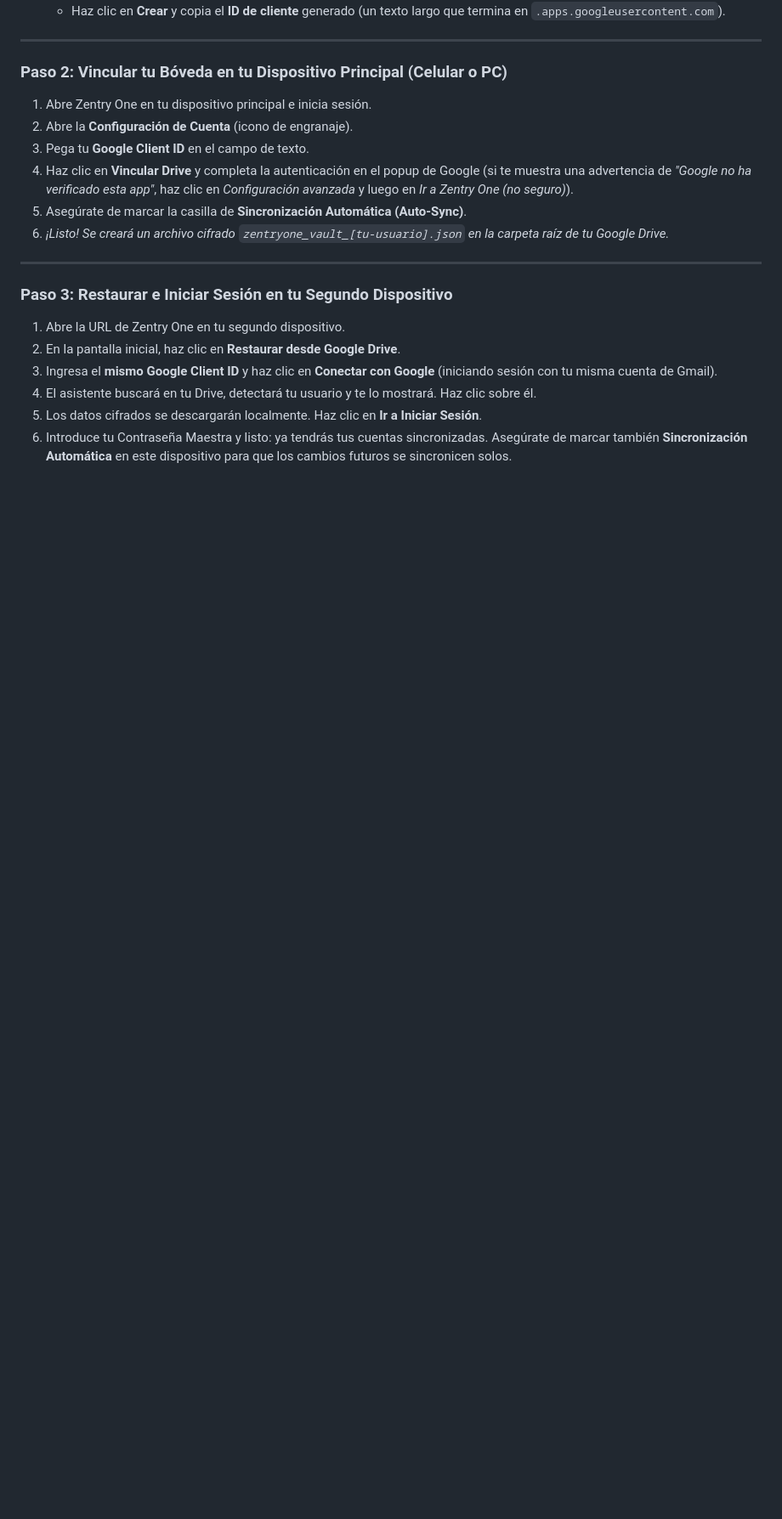
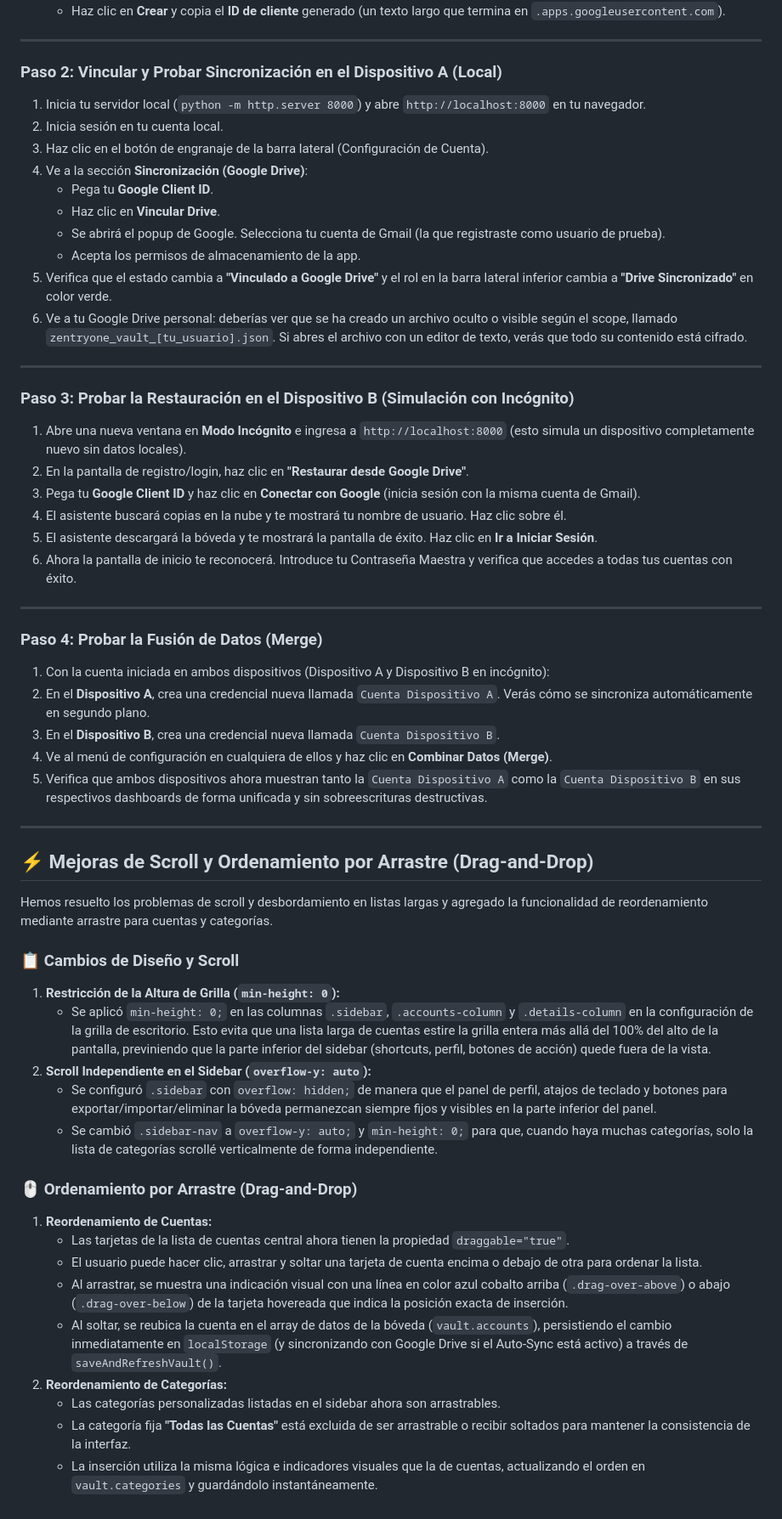
Before and after one commit to arzeusre/zentryone, a Markdown page: GUIA_SINCRONIZACION.md, the part around one of its changes. Shown at 85% size. GitHub-like rendering; blank space fills up the shorter version.

```diff
--- a/GUIA_SINCRONIZACION.md
+++ b/GUIA_SINCRONIZACION.md
@@ -45,20 +56,57 @@ Para sincronizar tus dispositivos, debes configurar un **Google Client ID** grat
 
 ---
 
-### Paso 2: Vincular tu Bóveda en tu Dispositivo Principal (Celular o PC)
-1. Abre Zentry One en tu dispositivo principal e inicia sesión.
-2. Abre la **Configuración de Cuenta** (icono de engranaje).
-3. Pega tu **Google Client ID** en el campo de texto.
-4. Haz clic en **Vincular Drive** y completa la autenticación en el popup de Google (si te muestra una advertencia de *"Google no ha verificado esta app"*, haz clic en *Configuración avanzada* y luego en *Ir a Zentry One (no seguro)*).
-5. Asegúrate de marcar la casilla de **Sincronización Automática (Auto-Sync)**.
-6. *¡Listo! Se creará un archivo cifrado `zentryone_vault_[tu-usuario].json` en la carpeta raíz de tu Google Drive.*
+### Paso 2: Vincular y Probar Sincronización en el Dispositivo A (Local)
+1. Inicia tu servidor local (`python -m http.server 8000`) y abre `http://localhost:8000` en tu navegador.
+2. Inicia sesión en tu cuenta local.
+3. Haz clic en el botón de engranaje de la barra lateral (Configuración de Cuenta).
+4. Ve a la sección **Sincronización (Google Drive)**:
+   * Pega tu **Google Client ID**.
+   * Haz clic en **Vincular Drive**.
+   * Se abrirá el popup de Google. Selecciona tu cuenta de Gmail (la que registraste como usuario de prueba).
+   * Acepta los permisos de almacenamiento de la app.
+5. Verifica que el estado cambia a **"Vinculado a Google Drive"** y el rol en la barra lateral inferior cambia a **"Drive Sincronizado"** en color verde.
+6. Ve a tu Google Drive personal: deberías ver que se ha creado un archivo oculto o visible según el scope, llamado `zentryone_vault_[tu_usuario].json`. Si abres el archivo con un editor de texto, verás que todo su contenido está cifrado.
 
 ---
 
-### Paso 3: Restaurar e Iniciar Sesión en tu Segundo Dispositivo
-1. Abre la URL de Zentry One en tu segundo dispositivo.
-2. En la pantalla inicial, haz clic en **Restaurar desde Google Drive**.
-3. Ingresa el **mismo Google Client ID** y haz clic en **Conectar con Google** (iniciando sesión con tu misma cuenta de Gmail).
-4. El asistente buscará en tu Drive, detectará tu usuario y te lo mostrará. Haz clic sobre él.
-5. Los datos cifrados se descargarán localmente. Haz clic en **Ir a Iniciar Sesión**.
-6. Introduce tu Contraseña Maestra y listo: ya tendrás tus cuentas sincronizadas. Asegúrate de marcar también **Sincronización Automática** en este dispositivo para que los cambios futuros se sincronicen solos.
+### Paso 3: Probar la Restauración en el Dispositivo B (Simulación con Incógnito)
+1. Abre una nueva ventana en **Modo Incógnito** e ingresa a `http://localhost:8000` (esto simula un dispositivo completamente nuevo sin datos locales).
+2. En la pantalla de registro/login, haz clic en **"Restaurar desde Google Drive"**.
+3. Pega tu **Google Client ID** y haz clic en **Conectar con Google** (inicia sesión con la misma cuenta de Gmail).
+4. El asistente buscará copias en la nube y te mostrará tu nombre de usuario. Haz clic sobre él.
+5. El asistente descargará la bóveda y te mostrará la pantalla de éxito. Haz clic en **Ir a Iniciar Sesión**.
+6. Ahora la pantalla de inicio te reconocerá. Introduce tu Contraseña Maestra y verifica que accedes a todas tus cuentas con éxito.
+
+---
+
+### Paso 4: Probar la Fusión de Datos (Merge)
+1. Con la cuenta iniciada en ambos dispositivos (Dispositivo A y Dispositivo B en incógnito):
+2. En el **Dispositivo A**, crea una credencial nueva llamada `Cuenta Dispositivo A`. Verás cómo se sincroniza automáticamente en segundo plano.
+3. En el **Dispositivo B**, crea una credencial nueva llamada `Cuenta Dispositivo B`.
+4. Ve al menú de configuración en cualquiera de ellos y haz clic en **Combinar Datos (Merge)**.
+5. Verifica que ambos dispositivos ahora muestran tanto la `Cuenta Dispositivo A` como la `Cuenta Dispositivo B` en sus respectivos dashboards de forma unificada y sin sobreescrituras destructivas.
+
+---
+
+## ⚡ Mejoras de Scroll y Ordenamiento por Arrastre (Drag-and-Drop)
+
+Hemos resuelto los problemas de scroll y desbordamiento en listas largas y agregado la funcionalidad de reordenamiento mediante arrastre para cuentas y categorías.
+
+### 📋 Cambios de Diseño y Scroll
+1. **Restricción de la Altura de Grilla (`min-height: 0`):**
+   * Se aplicó `min-height: 0;` en las columnas `.sidebar`, `.accounts-column` y `.details-column` en la configuración de la grilla de escritorio. Esto evita que una lista larga de cuentas estire la grilla entera más allá del 100% del alto de la pantalla, previniendo que la parte inferior del sidebar (shortcuts, perfil, botones de acción) quede fuera de la vista.
+2. **Scroll Independiente en el Sidebar (`overflow-y: auto`):**
+   * Se configuró `.sidebar` con `overflow: hidden;` de manera que el panel de perfil, atajos de teclado y botones para exportar/importar/eliminar la bóveda permanezcan siempre fijos y visibles en la parte inferior del panel.
+   * Se cambió `.sidebar-nav` a `overflow-y: auto;` y `min-height: 0;` para que, cuando haya muchas categorías, solo la lista de categorías scrollé verticalmente de forma independiente.
+
+### 🖱️ Ordenamiento por Arrastre (Drag-and-Drop)
+1. **Reordenamiento de Cuentas:**
+   * Las tarjetas de la lista de cuentas central ahora tienen la propiedad `draggable="true"`.
+   * El usuario puede hacer clic, arrastrar y soltar una tarjeta de cuenta encima o debajo de otra para ordenar la lista.
+   * Al arrastrar, se muestra una indicación visual con una línea en color azul cobalto arriba (`.drag-over-above`) o abajo (`.drag-over-below`) de la tarjeta hovereada que indica la posición exacta de inserción.
+   * Al soltar, se reubica la cuenta en el array de datos de la bóveda (`vault.accounts`), persistiendo el cambio inmediatamente en `localStorage` (y sincronizando con Google Drive si el Auto-Sync está activo) a través de `saveAndRefreshVault()`.
+2. **Reordenamiento de Categorías:**
+   * Las categorías personalizadas listadas en el sidebar ahora son arrastrables.
+   * La categoría fija **"Todas las Cuentas"** está excluida de ser arrastrable o recibir soltados para mantener la consistencia de la interfaz.
+   * La inserción utiliza la misma lógica e indicadores visuales que la de cuentas, actualizando el orden en `vault.categories` y guardándolo instantáneamente.
```
Also changed, not shown: other parts of GUIA_SINCRONIZACION.md (+38 -27 lines).
